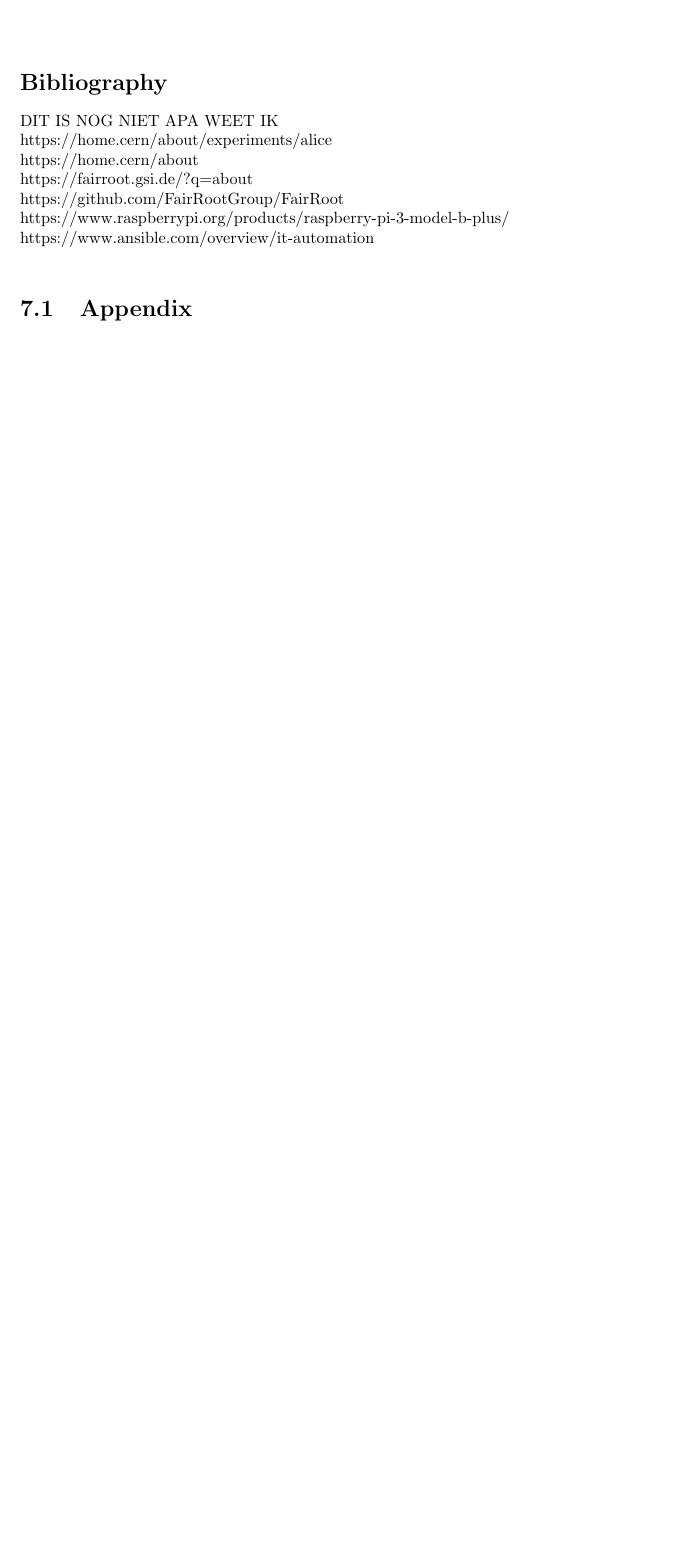
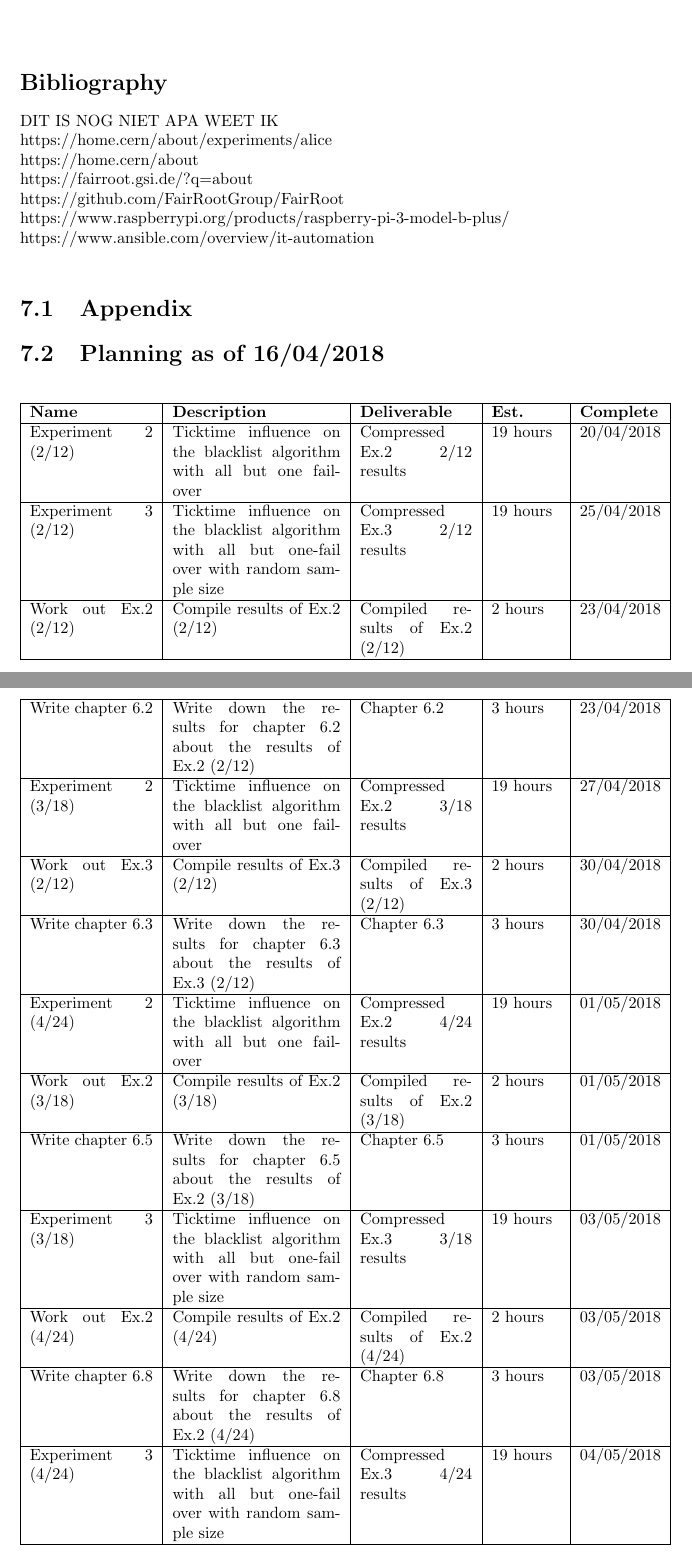
Before and after one commit to MitchellPuls/Thesis, a LaTeX thesis (ResearchReport/ResearchReport.tex, which reads ResearchReport/Planning.tex): part of page 19 of 19 before the commit and two parts of pages 20 and 21 of 23 after it, the two joined at a grey line, cut so that both start at the same text, the shorter picture padded with empty space. Compiled offline with pdfLaTeX.

Commit message:
Added planning

```diff
--- /dev/null
+++ b/ResearchReport/Planning.tex
@@ -0,0 +1,50 @@
+%\documentclass{report}
+%\usepackage[utf8]{inputenc}
+%\usepackage{longtable}
+%\begin{document}
+\section{Planning as of 16/04/2018}
+\begin{longtable}{| p{0.22\linewidth} | p{0.3\linewidth}| p{0.2\linewidth} | l | l |}
+\hline
+\textbf{Name} & \textbf{Description} & \textbf{Deliverable} & \textbf{Est.} & \textbf{Complete} \\ \hline
+
+Experiment 2 (2/12) & Ticktime influence on the blacklist algorithm with all but one fail-over & Compressed Ex.2 2/12 results & 19 hours & 20/04/2018 \\
+\hline
+
+Experiment 3 (2/12) & Ticktime influence on the blacklist algorithm with all but one-fail over with random sample size & Compressed Ex.3 2/12 results & 19 hours & 25/04/2018 \\
+\hline
+
+Work out Ex.2 (2/12) & Compile results of Ex.2 (2/12) & Compiled results of Ex.2 (2/12) & 2 hours & 23/04/2018 \\
+\hline
+
+Write chapter 6.2 & Write down the results for chapter 6.2 about the results of Ex.2 (2/12) & Chapter 6.2 & 3 hours & 23/04/2018 \\
+\hline
+
+Experiment 2 (3/18) & Ticktime influence on the blacklist algorithm with all but one fail-over & Compressed Ex.2 3/18 results & 19 hours & 27/04/2018 \\
+\hline
+
+Work out Ex.3 (2/12) & Compile results of Ex.3 (2/12) & Compiled results of Ex.3 (2/12) & 2 hours & 30/04/2018 \\
+\hline
+
+Write chapter 6.3 & Write down the results for chapter 6.3 about the results of Ex.3 (2/12) & Chapter 6.3 & 3 hours & 30/04/2018 \\
+\hline
+
+Experiment 2 (4/24) & Ticktime influence on the blacklist algorithm with all but one fail-over & Compressed Ex.2 4/24 results & 19 hours & 01/05/2018 \\
+\hline
+
+Work out Ex.2 (3/18) & Compile results of Ex.2 (3/18) & Compiled results of Ex.2 (3/18) & 2 hours & 01/05/2018 \\
+\hline
+
+Write chapter 6.5 & Write down the results for chapter 6.5 about the results of Ex.2 (3/18) & Chapter 6.5 & 3 hours & 01/05/2018 \\
+\hline
+
+Experiment 3 (3/18) & Ticktime influence on the blacklist algorithm with all but one-fail over with random sample size & Compressed Ex.3 3/18 results & 19 hours & 03/05/2018 \\
+\hline
+
+Work out Ex.2 (4/24) & Compile results of Ex.2 (4/24) & Compiled results of Ex.2 (4/24) & 2 hours & 03/05/2018 \\
+\hline
+
+Write chapter 6.8 & Write down the results for chapter 6.8 about the results of Ex.2 (4/24) & Chapter 6.8 & 3 hours & 03/05/2018 \\
+\hline
+
+Experiment 3 (4/24) & Ticktime influence on the blacklist algorithm with all but one-fail over with random sample size & Compressed Ex.3 4/24 results & 19 hours & 04/05/2018 \\
+\hline
@@ -0,0 +109,2 @@
+\end{longtable}
+%\end{document}
--- a/ResearchReport/ResearchReport.tex
+++ b/ResearchReport/ResearchReport.tex
@@ -1,6 +1,7 @@
 \documentclass{report}
 \usepackage[utf8]{inputenc}
 \usepackage{graphicx}
+\usepackage{longtable}
 
 \title{Effects of the EPNs and FLPs on the Information Node for ALICE\\Cern}
 \author{M.Q Puls}
```
Also changed, not shown: ResearchReport/Experiments.tex (+8 -7 lines), ResearchReport/Results.tex (added, +35 -0 lines), ResearchReport/Planning.pdf (added), ResearchReport/ResearchReport.pdf, ResearchReport/Planning.tex (58 more changed lines), ResearchReport/ResearchReport.tex (39 more changed lines).
